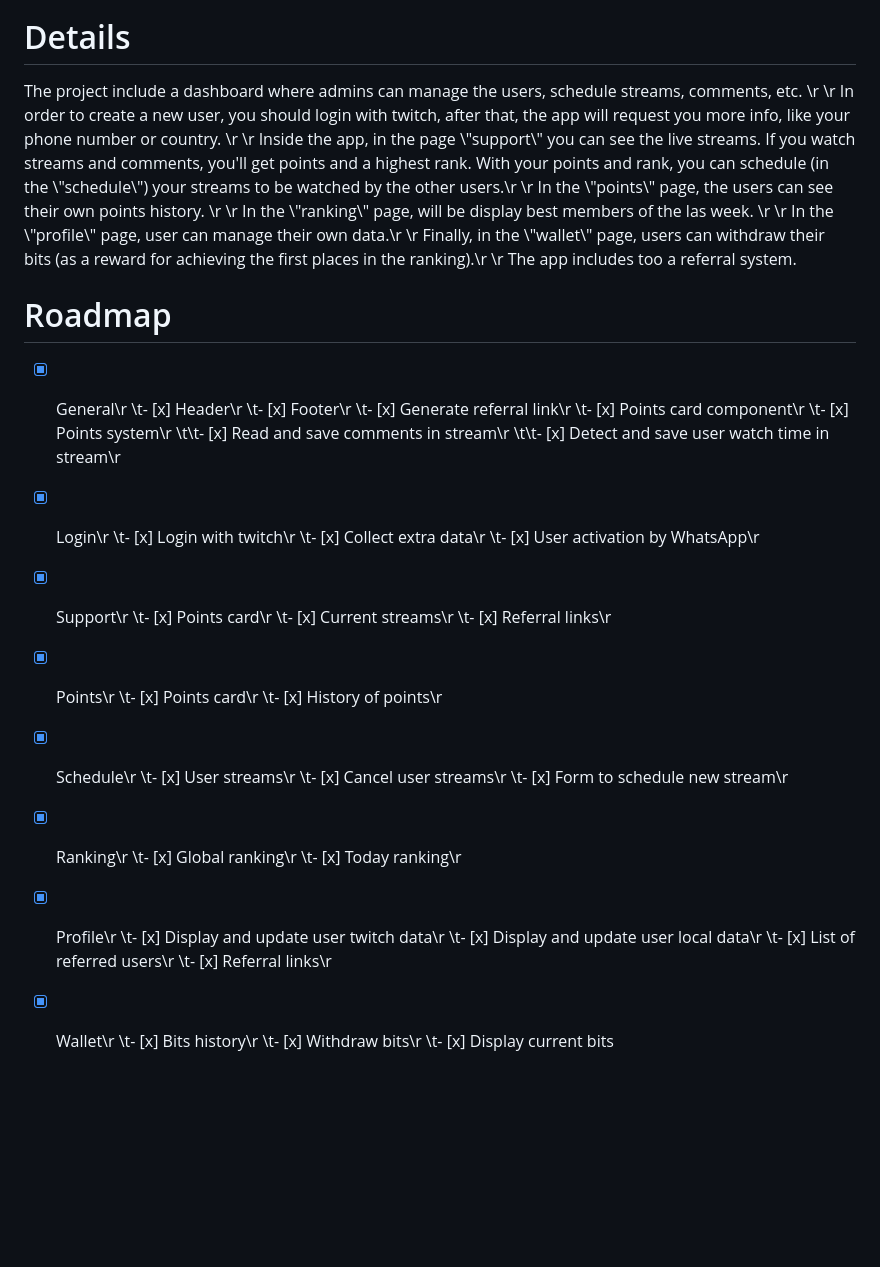
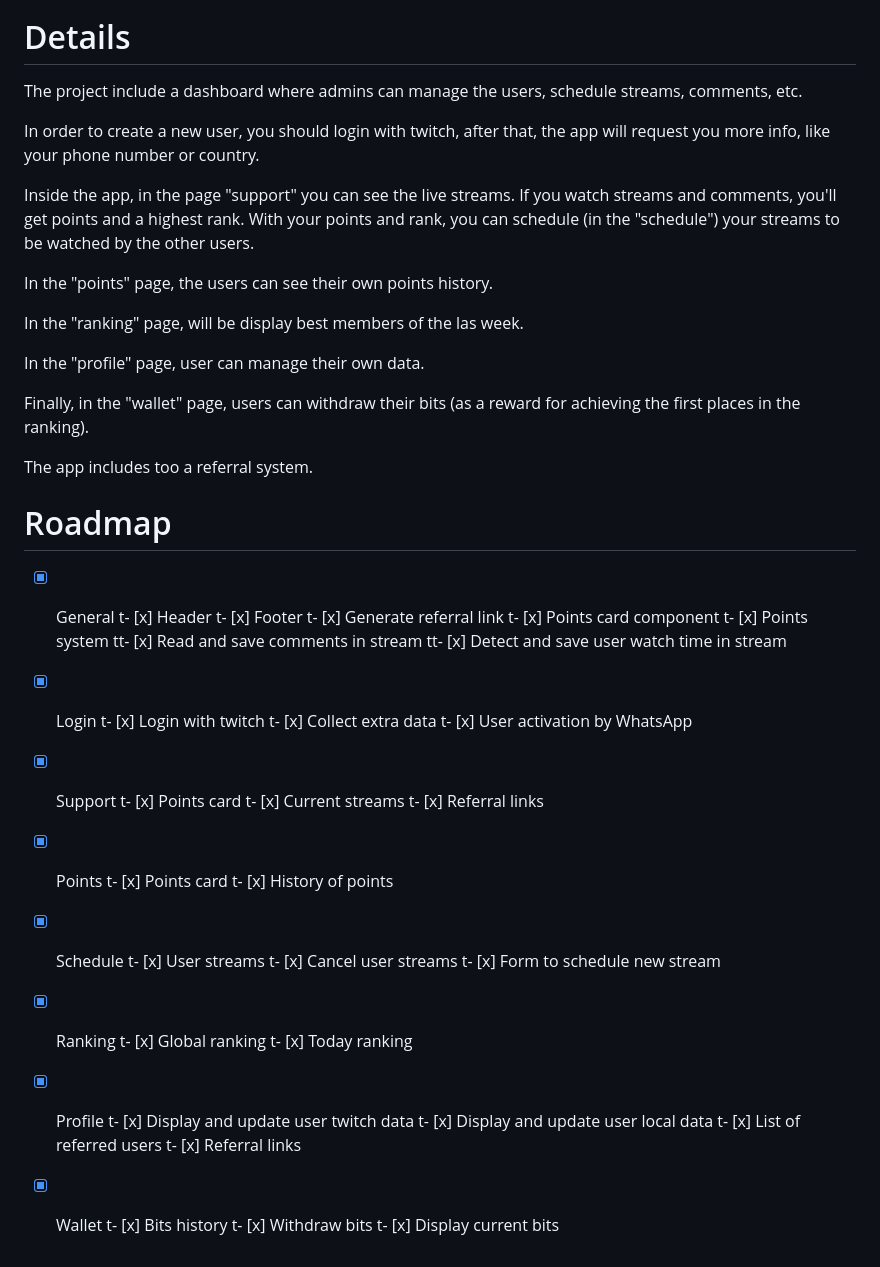
Before and after one commit to darideveloper/comunidad-mc, a Markdown page: README.md, the part around the change. GitHub-like rendering; blank space fills up the shorter version.

Commit message:
chore: update readme and add license

```diff
--- a/README.md
+++ b/README.md
@@ -62,56 +62,56 @@ Project type: **client's project**
 
 # Details
 
-The project include a dashboard where admins can manage the users, schedule streams, comments, etc. \r
-\r
-In order to create a new user, you should login with twitch, after that, the app will request you more info, like your phone number or country. \r
-\r
-Inside the app, in the page \\\"support\\\" you can see the live streams. If you watch streams and comments, you'll get points and a highest rank. With your points and rank, you can schedule (in the \\\"schedule\\\") your streams to be watched by the other users.\r
-\r
-In the \\\"points\\\" page, the users can see their own points history. \r
-\r
-In the \\\"ranking\\\" page, will be display best members of the las week. \r
-\r
-In the \\\"profile\\\" page, user can manage their own data.\r
-\r
-Finally, in the \\\"wallet\\\" page, users can withdraw their bits (as a reward for achieving the first places in the ranking).\r
-\r
+The project include a dashboard where admins can manage the users, schedule streams, comments, etc.
+
+In order to create a new user, you should login with twitch, after that, the app will request you more info, like your phone number or country.
+
+Inside the app, in the page "support" you can see the live streams. If you watch streams and comments, you'll get points and a highest rank. With your points and rank, you can schedule (in the "schedule") your streams to be watched by the other users.
+
+In the "points" page, the users can see their own points history.
+
+In the "ranking" page, will be display best members of the las week.
+
+In the "profile" page, user can manage their own data.
+
+Finally, in the "wallet" page, users can withdraw their bits (as a reward for achieving the first places in the ranking).
+
 The app includes too a referral system.
 
 # Roadmap
 
-- [x] General\r
-\t- [x] Header\r
-\t- [x] Footer\r
-\t- [x] Generate referral link\r
-\t- [x] Points card component\r
-\t- [x] Points system\r
-\t\t- [x] Read and save comments in stream\r
-\t\t- [x] Detect and save user watch time in stream\r
-- [x] Login\r
-\t- [x] Login with twitch\r
-\t- [x] Collect extra data\r
-\t- [x] User activation by WhatsApp\r
-- [x] Support\r
-\t- [x] Points card\r
-\t- [x] Current streams\r
-\t- [x] Referral links\r
-- [x] Points\r
-\t- [x] Points card\r
-\t- [x] History of points\r
-- [x] Schedule\r
-\t- [x] User streams\r
-\t- [x] Cancel user streams\r
-\t- [x] Form to schedule new stream\r
-- [x] Ranking\r
-\t- [x] Global ranking\r
-\t- [x] Today ranking\r
-- [x] Profile\r
-\t- [x] Display and update user twitch data\r
-\t- [x] Display and update user local data\r
-\t- [x] List of referred users\r
-\t- [x] Referral links\r
-- [x] Wallet\r
-\t- [x] Bits history\r
-\t- [x] Withdraw bits\r
-\t- [x] Display current bits
+- [x] General
+t- [x] Header
+t- [x] Footer
+t- [x] Generate referral link
+t- [x] Points card component
+t- [x] Points system
+tt- [x] Read and save comments in stream
+tt- [x] Detect and save user watch time in stream
+- [x] Login
+t- [x] Login with twitch
+t- [x] Collect extra data
+t- [x] User activation by WhatsApp
+- [x] Support
+t- [x] Points card
+t- [x] Current streams
+t- [x] Referral links
+- [x] Points
+t- [x] Points card
+t- [x] History of points
+- [x] Schedule
+t- [x] User streams
+t- [x] Cancel user streams
+t- [x] Form to schedule new stream
+- [x] Ranking
+t- [x] Global ranking
+t- [x] Today ranking
+- [x] Profile
+t- [x] Display and update user twitch data
+t- [x] Display and update user local data
+t- [x] List of referred users
+t- [x] Referral links
+- [x] Wallet
+t- [x] Bits history
+t- [x] Withdraw bits
+t- [x] Display current bits
```
